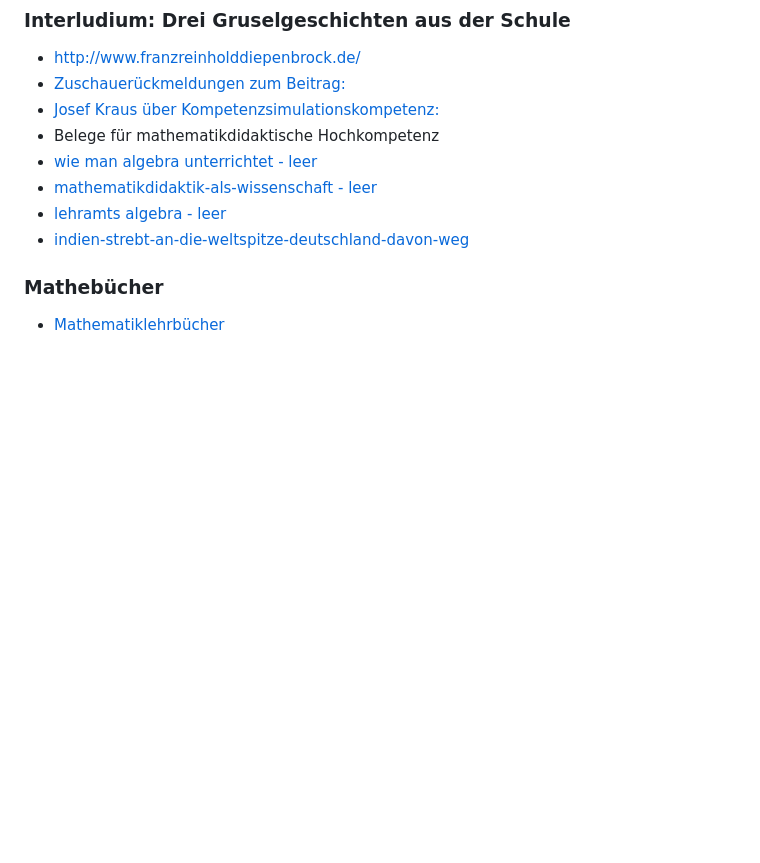
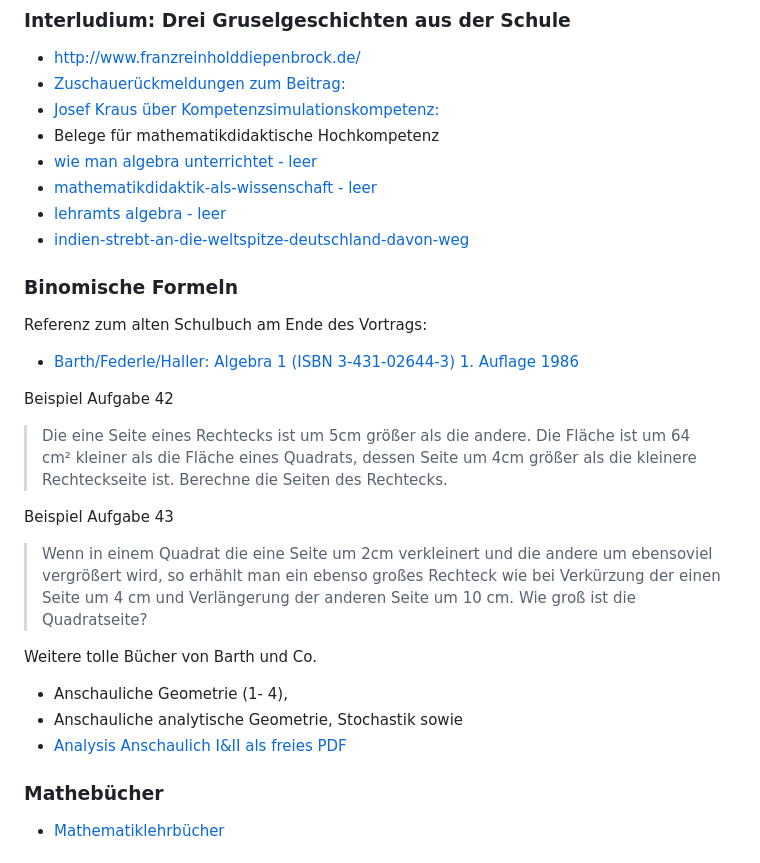
Before and after one commit to surfmuggle/surfmuggle.github.io, a Markdown page: notes/links.md, the part around the change. Drawn GitHub-style; blank space fills up the shorter version.

Commit message:
Beispielaufgabe

```diff
--- a/notes/links.md
+++ b/notes/links.md
@@ -17,6 +17,27 @@ Prof. Dr. Krötz berichtet in [Dysfunktionale Grundschulen, hilflose Eltern, Aus
   - [mathematikdidaktik-als-wissenschaft - leer](https://schule-mathematik.blogspot.com/2023/04/mathematikdidaktik-als-wissenschaft.html)
   - [lehramts algebra - leer](https://schule-mathematik.blogspot.com/2023/05/lehramtsalgebra.html)
  - [indien-strebt-an-die-weltspitze-deutschland-davon-weg](https://deutsche-wirtschafts-nachrichten.de/703016/indien-strebt-an-die-weltspitze-deutschland-davon-weg)
+
+### Binomische Formeln
+Referenz zum alten Schulbuch am Ende des Vortrags:
+
+- [Barth/Federle/Haller: Algebra 1 (ISBN 3-431-02644-3) 1. Auflage 1986](https://www.booklooker.de/B%C3%BCcher/Friedrich-Barth+Algebra-7-Jahrgangsstufe/id/A02Cor0601ZZq)
+
+Beispiel Aufgabe 42
+
+> Die eine Seite eines Rechtecks ist um 5cm größer als die andere. Die Fläche ist um 64 cm² kleiner als die Fläche eines Quadrats, dessen Seite um 4cm größer als die kleinere Rechteckseite ist.
+> Berechne die Seiten des Rechtecks.
+
+Beispiel Aufgabe 43
+
+> Wenn in einem Quadrat die eine Seite um 2cm verkleinert und die andere um ebensoviel vergrößert wird, so erhählt man ein ebenso großes Rechteck wie bei Verkürzung der einen Seite um 4 cm und Verlängerung der anderen Seite um 10 cm.
+> Wie groß ist die Quadratseite?
+
+Weitere tolle Bücher von Barth und Co.
+ - Anschauliche Geometrie (1- 4),
+ - Anschauliche analytische Geometrie, Stochastik sowie
+ - [Analysis Anschaulich I&II als freies PDF](https://eumenides.de)
+
 
 
 ### Mathebücher
```
